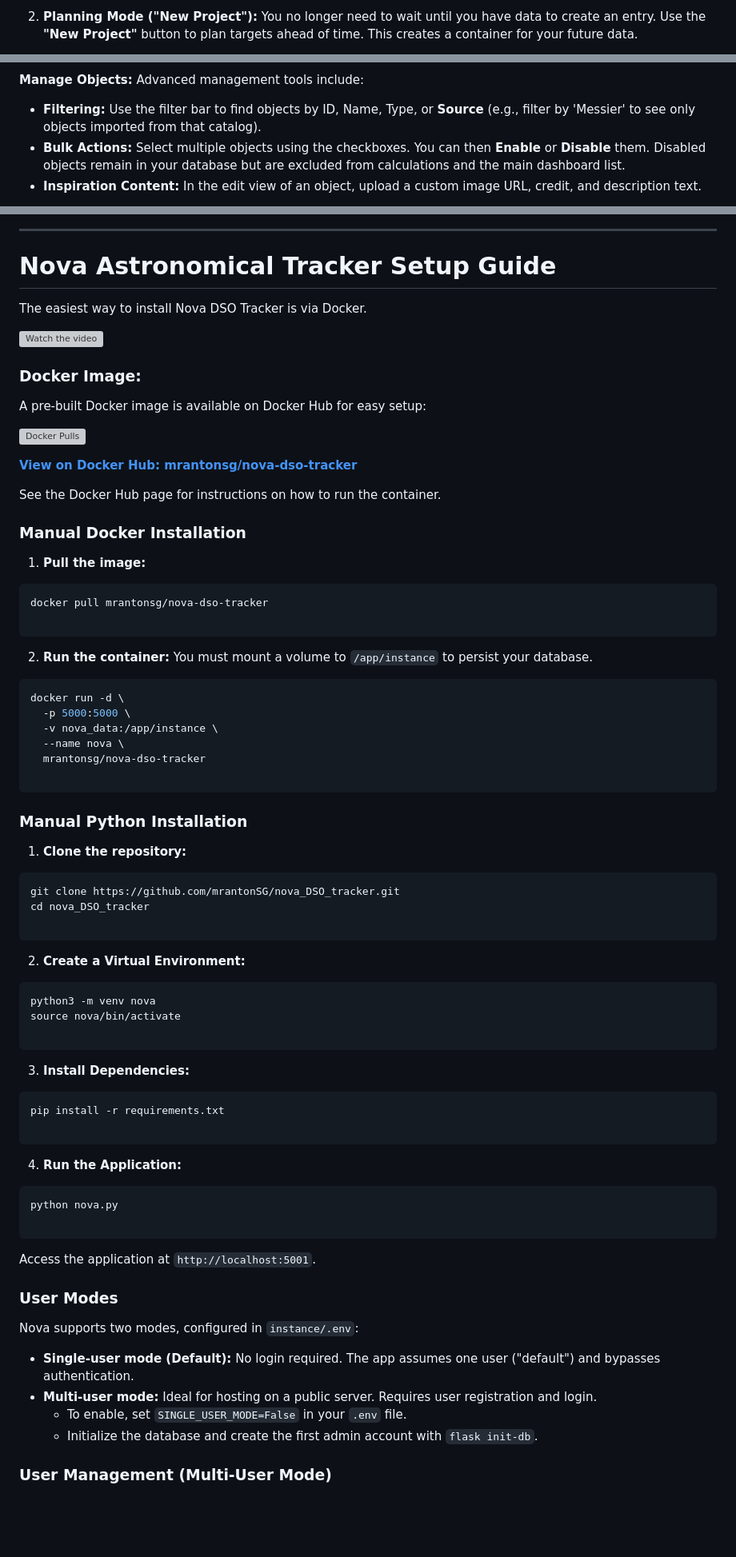
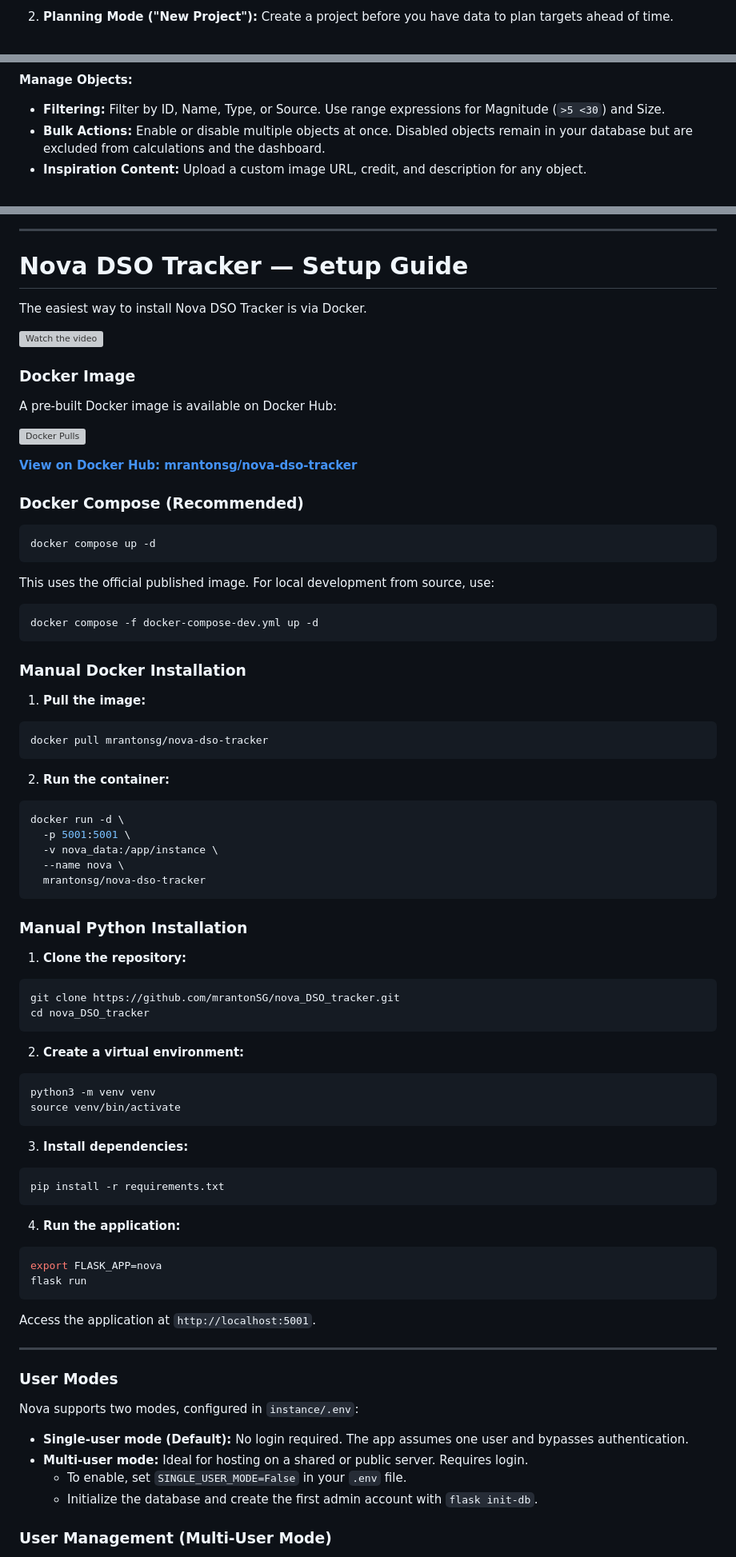
Before and after one commit to mrantonSG/nova_DSO_tracker, a Markdown page: README.md, 3 parts joined by grey strips. Shown at 80% size. GitHub-like rendering; blank space fills up the shorter version; grey boxes are pictures that could not be loaded.

````diff
--- a/README.md
+++ b/README.md
@@ -114,4 +126,3 @@ The Journal has been completely overhauled. It is no longer just a flat list of
 
-2.  **Planning Mode ("New Project"):**
-    You no longer need to wait until you have data to create an entry. Use the **"New Project"** button to plan targets ahead of time. This creates a container for your future data.
+2. **Planning Mode ("New Project"):** Create a project before you have data to plan targets ahead of time.
 
@@ -195,8 +190,7 @@ The Configuration page manages your library of objects, locations, and equipment
 
 **Manage Objects:**
-Advanced management tools include:
 
-* **Filtering:** Use the filter bar to find objects by ID, Name, Type, or **Source** (e.g., filter by 'Messier' to see only objects imported from that catalog).
-* **Bulk Actions:** Select multiple objects using the checkboxes. You can then **Enable** or **Disable** them. Disabled objects remain in your database but are excluded from calculations and the main dashboard list.
-* **Inspiration Content:** In the edit view of an object, upload a custom image URL, credit, and description text.
+* **Filtering:** Filter by ID, Name, Type, or Source. Use range expressions for Magnitude (`>5 <30`) and Size.
+* **Bulk Actions:** Enable or disable multiple objects at once. Disabled objects remain in your database but are excluded from calculations and the dashboard.
+* **Inspiration Content:** Upload a custom image URL, credit, and description for any object.
 
@@ -209,46 +202,47 @@ Use the "Find Duplicates" button to scan your library. Nova identifies objects w
 
 ---
-# Nova Astronomical Tracker Setup Guide
+
+# Nova DSO Tracker — Setup Guide
 
 The easiest way to install Nova DSO Tracker is via Docker.
 
 [![Watch the video](https://img.youtube.com/vi/CF__VZEtH_I/0.jpg)](https://youtu.be/CF__VZEtH_I)
 
+### Docker Image
 
-
-### Docker Image:
-
-A pre-built Docker image is available on Docker Hub for easy setup:
+A pre-built Docker image is available on Docker Hub:
 
 [![Docker Pulls](https://img.shields.io/docker/pulls/mrantonsg/nova-dso-tracker.svg)](https://hub.docker.com/r/mrantonsg/nova-dso-tracker)
 
 **[View on Docker Hub: mrantonsg/nova-dso-tracker](https://hub.docker.com/r/mrantonsg/nova-dso-tracker)**
 
-See the Docker Hub page for instructions on how to run the container.
+### Docker Compose (Recommended)
 
+```bash
+docker compose up -d
+```
 
+This uses the official published image. For local development from source, use:
+
+```bash
+docker compose -f docker-compose-dev.yml up -d
+```
 
 ### Manual Docker Installation
 
 1. **Pull the image:**
 ```bash
 docker pull mrantonsg/nova-dso-tracker
-
 ```
 
-
 2. **Run the container:**
-You must mount a volume to `/app/instance` to persist your database.
 ```bash
 docker run -d \
-  -p 5000:5000 \
+  -p 5001:5001 \
   -v nova_data:/app/instance \
   --name nova \
   mrantonsg/nova-dso-tracker
-
 ```
-
-
 
 ### Manual Python Installation
 
@@ -256,42 +250,37 @@ docker run -d \
 ```bash
 git clone https://github.com/mrantonSG/nova_DSO_tracker.git
 cd nova_DSO_tracker
-
 ```
 
-
-2. **Create a Virtual Environment:**
+2. **Create a virtual environment:**
 ```bash
-python3 -m venv nova
-source nova/bin/activate
-
+python3 -m venv venv
+source venv/bin/activate
 ```
 
-
-3. **Install Dependencies:**
+3. **Install dependencies:**
 ```bash
 pip install -r requirements.txt
-
 ```
 
-
-4. **Run the Application:**
+4. **Run the application:**
 ```bash
-python nova.py
-
+export FLASK_APP=nova
+flask run
 ```
 
+Access the application at `http://localhost:5001`.
 
-Access the application at `http://localhost:5001`.
+---
 
 ### User Modes
 
 Nova supports two modes, configured in `instance/.env`:
 
-  * **Single-user mode (Default):** No login required. The app assumes one user ("default") and bypasses authentication.
-  * **Multi-user mode:** Ideal for hosting on a public server. Requires user registration and login.
-      * To enable, set `SINGLE_USER_MODE=False` in your `.env` file.
-      * Initialize the database and create the first admin account with `flask init-db`.
+* **Single-user mode (Default):** No login required. The app assumes one user and bypasses authentication.
+* **Multi-user mode:** Ideal for hosting on a shared or public server. Requires login.
+    * To enable, set `SINGLE_USER_MODE=False` in your `.env` file.
+    * Initialize the database and create the first admin account with `flask init-db`.
 
 ### User Management (Multi-User Mode)
 
````
Also changed, not shown: other parts of README.md (+110 -108 lines), docs/Screenshot 2026-03-08 at 10.26.56.jpg (added), docs/Screenshot 2026-03-08 at 10.28.26.jpg (added), docs/Screenshot 2026-03-08 at 10.30.40.jpg (added), 1 other file.
